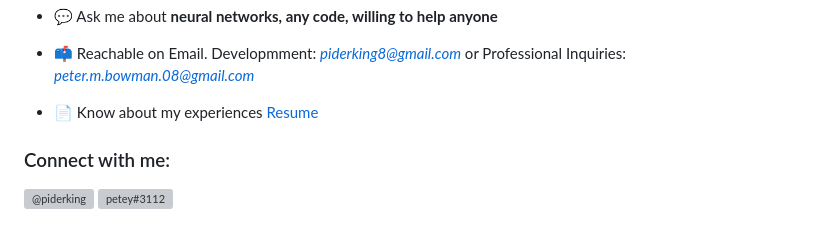
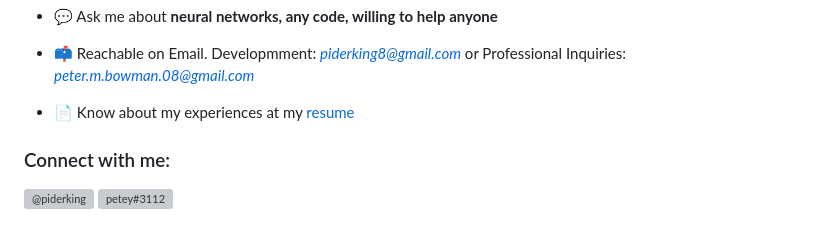
Before and after one commit to piderking/piderking, a Markdown page: README.md, the part around the change. Rendered like a GitHub page; grey boxes are pictures that could not be loaded.

```diff
--- a/README.md
+++ b/README.md
@@ -8,7 +8,7 @@
 
 - 📫 Reachable on Email. Developmment: *piderking8@gmail.com* or Professional Inquiries: *peter.m.bowman.08@gmail.com*
 
-- 📄 Know about my experiences [Resume](https://piderking.github.io/piderking/server/resume/resume.pdf)
+- 📄 Know about my experiences at my [resume](https://piderking.github.io/piderking/server/resume.pdf)
 
 <h3 align="left">Connect with me:</h3>
 <p align="left">
```
